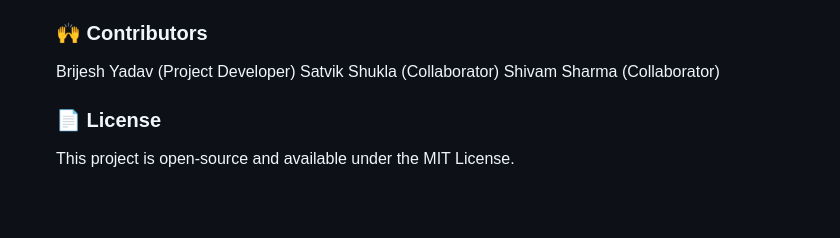
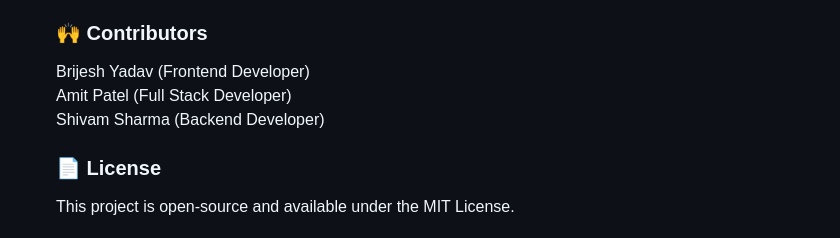
Before and after one commit to beingbrijesh/Green-Guardians, a Markdown page: README.md, the part around the change. Drawn GitHub-style; blank space fills up the shorter version.

```diff
--- a/README.md
+++ b/README.md
@@ -59,9 +59,9 @@ The QR-Based Smart Bin System is a smart waste management solution designed to e
 
 
 <h3>🙌 Contributors</h3>
-Brijesh Yadav (Project Developer)
-Satvik Shukla (Collaborator)
-Shivam Sharma (Collaborator)
+Brijesh Yadav (Frontend Developer)<br>
+Amit Patel (Full Stack Developer)<br>
+Shivam Sharma (Backend Developer)
 
 
 <h3>📄 License</h3>
```
